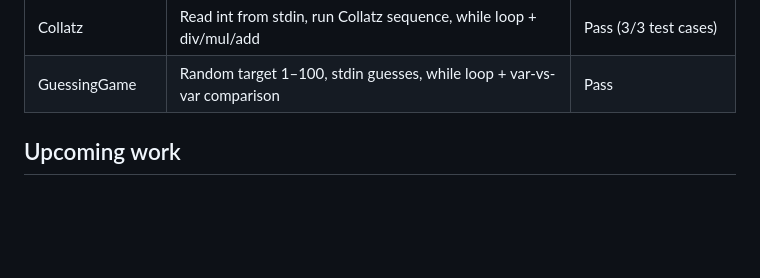
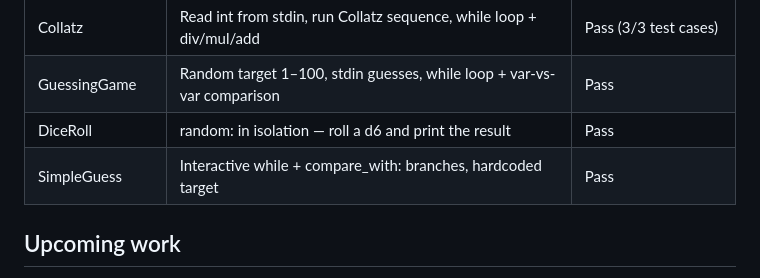
Before and after one commit to treytomes/specc, a Markdown page: CLAUDE.md, the part around the change. Rendered like a GitHub page; blank space fills up the shorter version.

Commit message:
docs: add DiceRoll and SimpleGuess to completed examples table
Co-Authored-By: Claude Sonnet 4.6 <noreply@anthropic.com>

```diff
--- a/CLAUDE.md
+++ b/CLAUDE.md
@@ -171,6 +171,8 @@ The compiled executable is written to `<artifacts-dir>/<ProgramName>` and is dir
 | Calculator | Read two ints from stdin, print their sum | Pass (3/3 test cases) |
 | Collatz | Read int from stdin, run Collatz sequence, while loop + div/mul/add | Pass (3/3 test cases) |
 | GuessingGame | Random target 1–100, stdin guesses, while loop + var-vs-var comparison | Pass |
+| DiceRoll | random: in isolation — roll a d6 and print the result | Pass |
+| SimpleGuess | Interactive while + compare_with: branches, hardcoded target | Pass |
 
 ## Upcoming work
 
```
